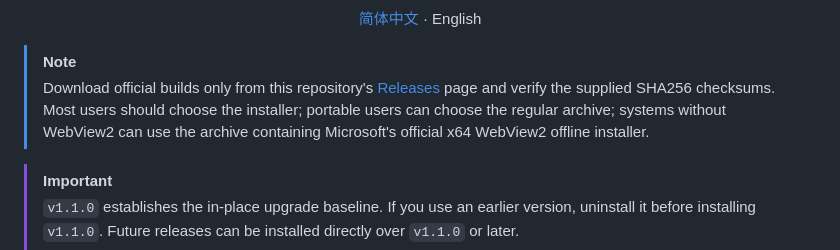
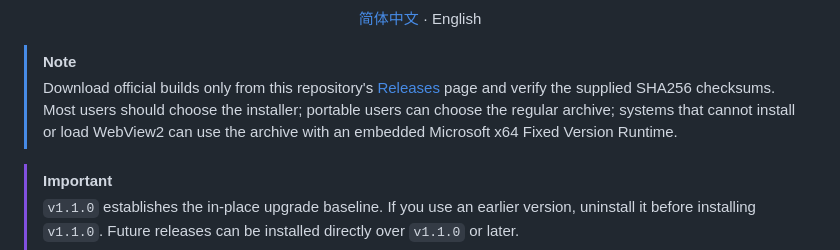
Before and after one commit to Sakura-Lhy0409/M-Control-Releases, a Markdown page: README_EN.md, the part around the change. Drawn GitHub-style.

Commit message:
release: publish v1.1.10 notes

```diff
--- a/README_EN.md
+++ b/README_EN.md
@@ -28,7 +28,7 @@
 </div>
 
 > [!NOTE]
-> Download official builds only from this repository's [Releases](https://github.com/Sakura-Lhy0409/M-Control-Releases/releases) page and verify the supplied SHA256 checksums. Most users should choose the installer; portable users can choose the regular archive; systems without WebView2 can use the archive containing Microsoft's official x64 WebView2 offline installer.
+> Download official builds only from this repository's [Releases](https://github.com/Sakura-Lhy0409/M-Control-Releases/releases) page and verify the supplied SHA256 checksums. Most users should choose the installer; portable users can choose the regular archive; systems that cannot install or load WebView2 can use the archive with an embedded Microsoft x64 Fixed Version Runtime.
 
 > [!IMPORTANT]
 > `v1.1.0` establishes the in-place upgrade baseline. If you use an earlier version, uninstall it before installing `v1.1.0`. Future releases can be installed directly over `v1.1.0` or later.
```
Also changed, not shown: README.md (+1 -1 lines).
